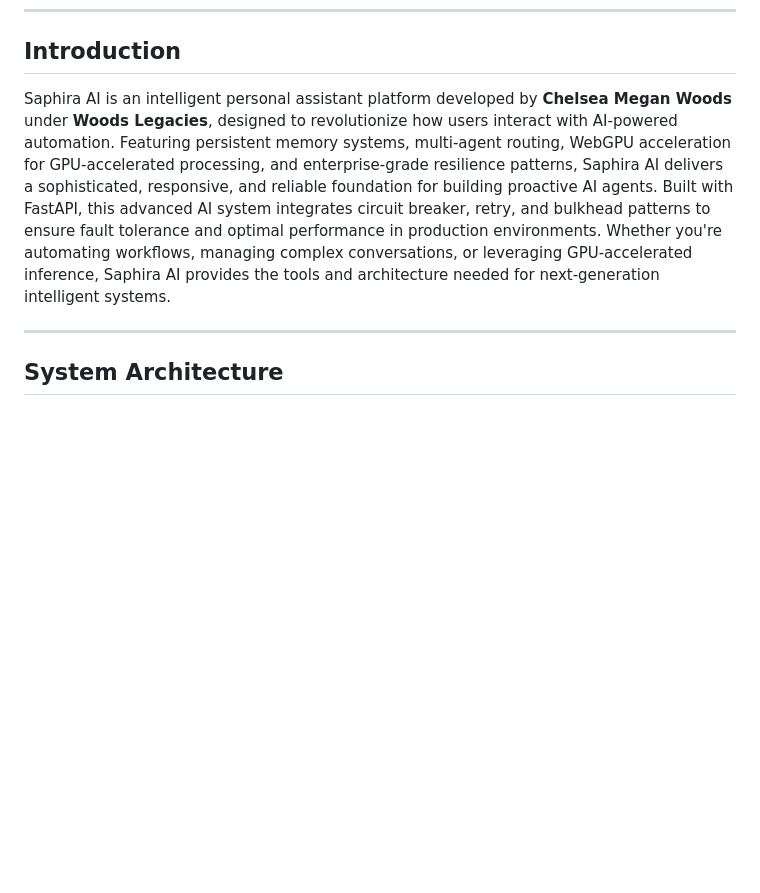
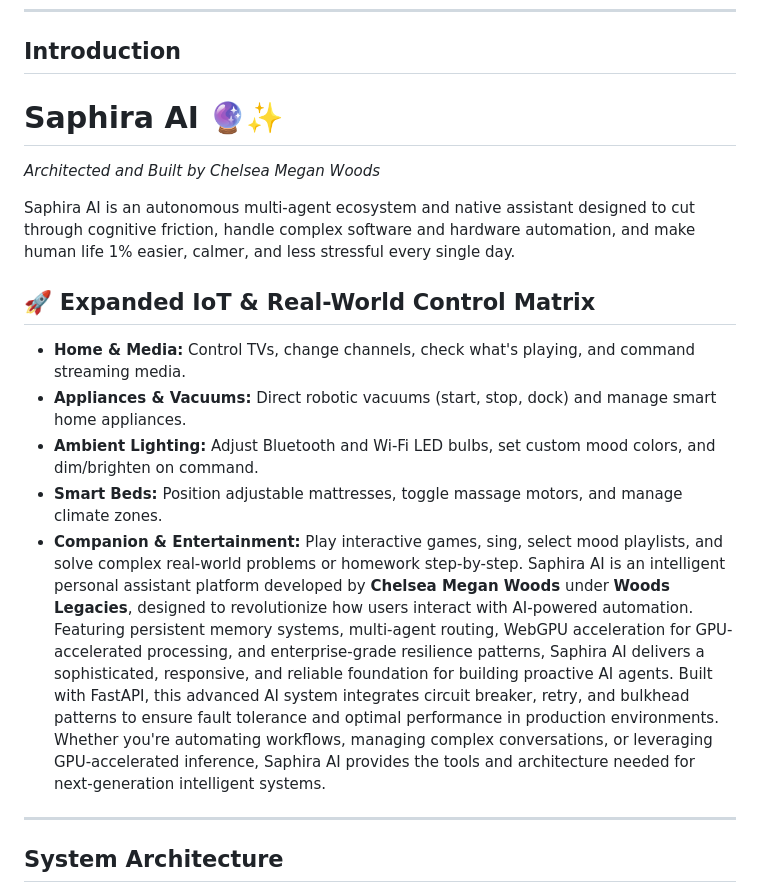
Before and after one commit to chichi-lyman/saphira-ai, a Markdown page: README.md, the part around the change. Drawn GitHub-style; blank space fills up the shorter version.

```diff
--- a/README.md
+++ b/README.md
@@ -6,7 +6,17 @@
 
 ## Introduction
 
-Saphira AI is an intelligent personal assistant platform developed by **Chelsea Megan Woods** under **Woods Legacies**, designed to revolutionize how users interact with AI-powered automation. Featuring persistent memory systems, multi-agent routing, WebGPU acceleration for GPU-accelerated processing, and enterprise-grade resilience patterns, Saphira AI delivers a sophisticated, responsive, and reliable foundation for building proactive AI agents. Built with FastAPI, this advanced AI system integrates circuit breaker, retry, and bulkhead patterns to ensure fault tolerance and optimal performance in production environments. Whether you're automating workflows, managing complex conversations, or leveraging GPU-accelerated inference, Saphira AI provides the tools and architecture needed for next-generation intelligent systems.
+# Saphira AI 🔮✨
+*Architected and Built by Chelsea Megan Woods*
+
+Saphira AI is an autonomous multi-agent ecosystem and native assistant designed to cut through cognitive friction, handle complex software and hardware automation, and make human life 1% easier, calmer, and less stressful every single day.
+
+## 🚀 Expanded IoT & Real-World Control Matrix
+- **Home & Media:** Control TVs, change channels, check what's playing, and command streaming media.
+- **Appliances & Vacuums:** Direct robotic vacuums (start, stop, dock) and manage smart home appliances.
+- **Ambient Lighting:** Adjust Bluetooth and Wi-Fi LED bulbs, set custom mood colors, and dim/brighten on command.
+- **Smart Beds:** Position adjustable mattresses, toggle massage motors, and manage climate zones.
+- **Companion & Entertainment:** Play interactive games, sing, select mood playlists, and solve complex real-world problems or homework step-by-step. Saphira AI is an intelligent personal assistant platform developed by **Chelsea Megan Woods** under **Woods Legacies**, designed to revolutionize how users interact with AI-powered automation. Featuring persistent memory systems, multi-agent routing, WebGPU acceleration for GPU-accelerated processing, and enterprise-grade resilience patterns, Saphira AI delivers a sophisticated, responsive, and reliable foundation for building proactive AI agents. Built with FastAPI, this advanced AI system integrates circuit breaker, retry, and bulkhead patterns to ensure fault tolerance and optimal performance in production environments. Whether you're automating workflows, managing complex conversations, or leveraging GPU-accelerated inference, Saphira AI provides the tools and architecture needed for next-generation intelligent systems.
 
 ---
 
```
